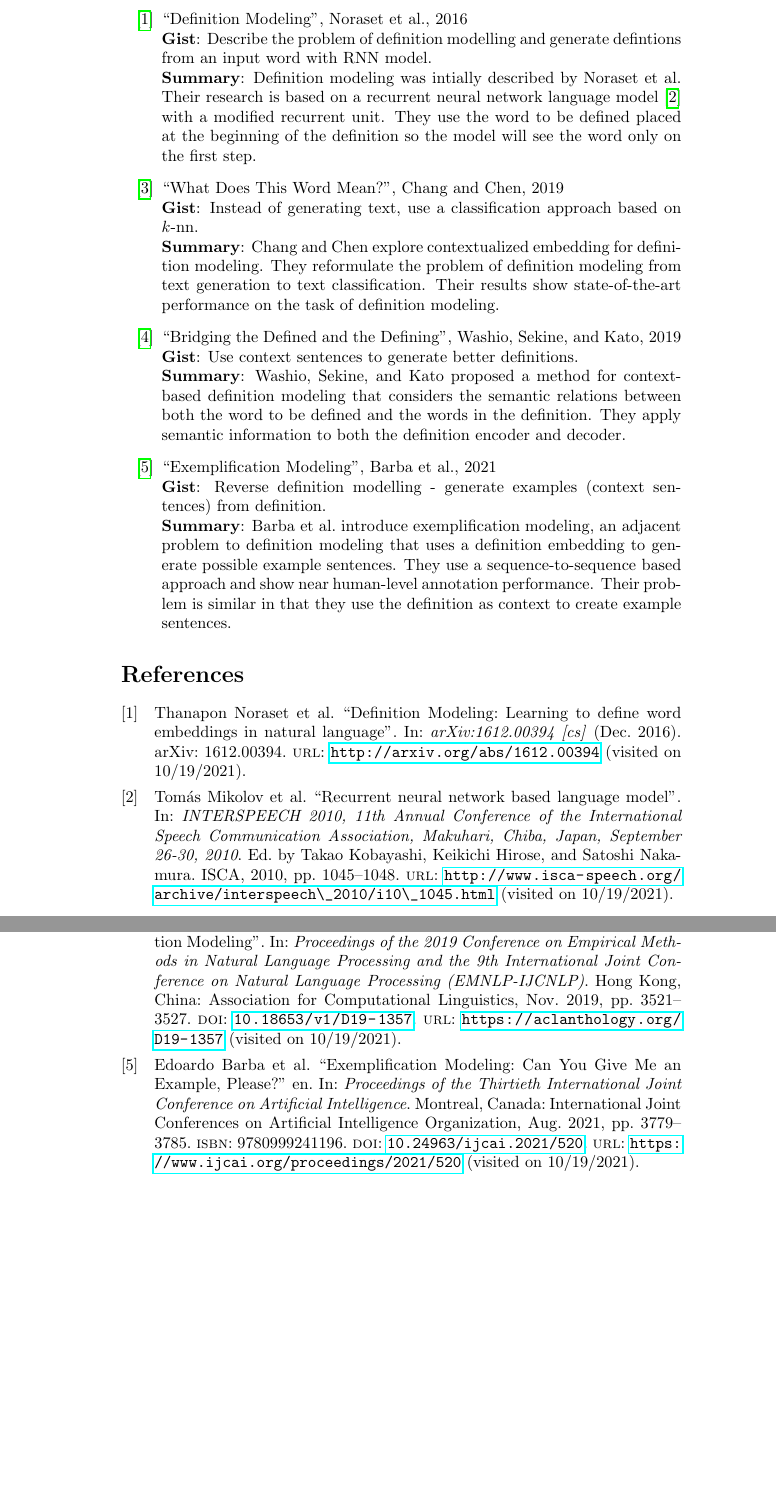
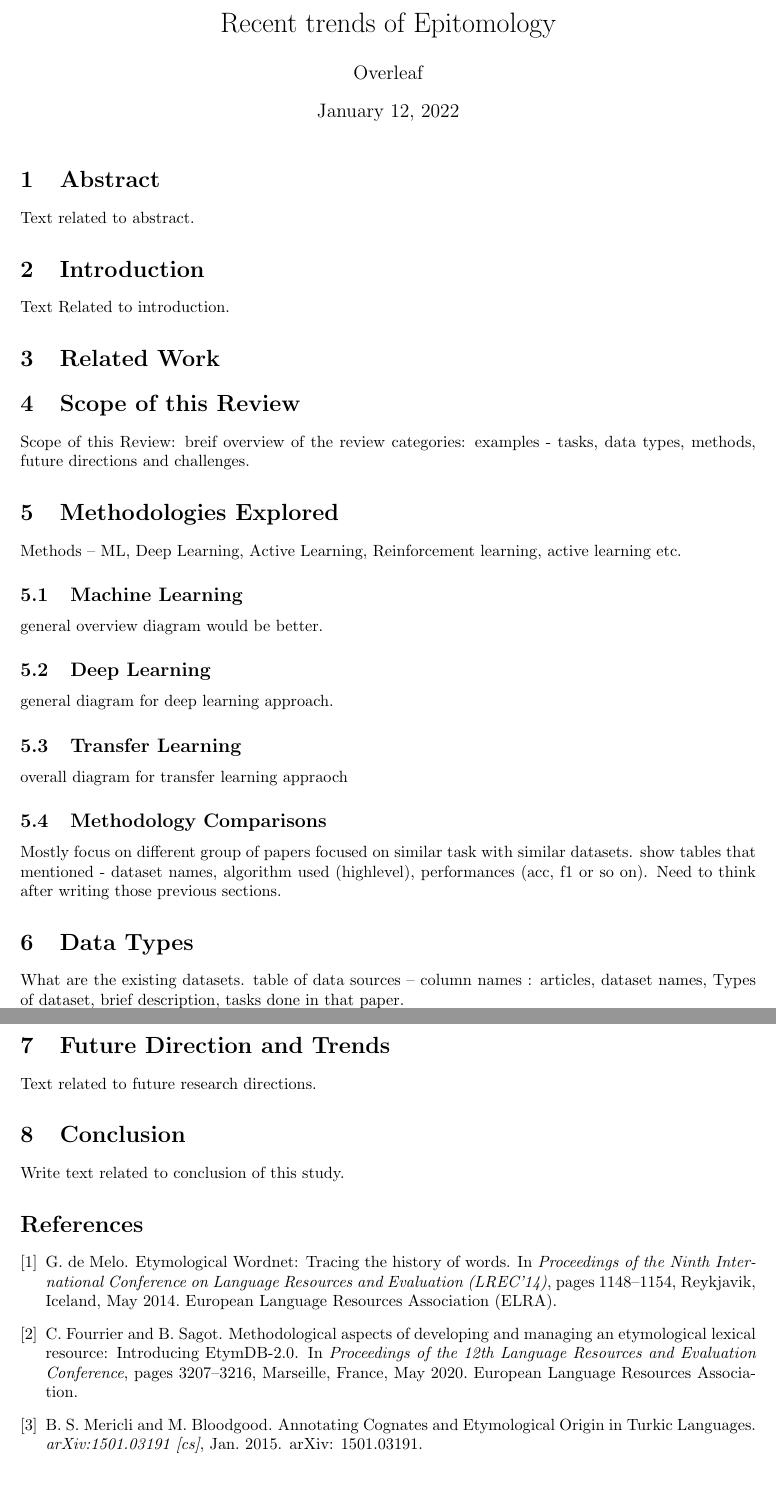
Before and after one commit to CMVSR/def-model-review, a LaTeX document (tex/paper.tex, which reads tex/sections/datatypes.tex, tex/sections/introduction.tex, tex/sections/methodology.tex): two parts of pages 1 and 2 of 2 before the commit and two parts of pages 1 and 3 of 3 after it, joined at a grey line, cut at the place of the change, the shorter picture padded with empty space. Compiled offline with pdfLaTeX.

Commit message:
organize

```diff
--- a/tex/paper.tex
+++ b/tex/paper.tex
@@ -2 +15,2 @@
+\newcommand\notes[1]{\textcolor{red}{\textbf{Notes:} #1}}
 \usepackage[pdftex]{hyperref}
@@ -13,38 +19,14 @@
+\title{Recent trends of Epitomology}
+\author{Overleaf}
 
+%Begining of the document
 \begin{document}
+\maketitle
 
-\begin{itemize}
-    \bitem{noraset_definition_2016}%
-    {Describe the problem of definition modelling and generate defintions from
-        an input word with RNN model.}%
-    {Definition modeling was intially described by
-        \citeauthor{noraset_definition_2016}. Their research is based on a
-        recurrent neural network language model \cite{mikolov_recurrent_2010}
-        with a modified recurrent unit. They use the word to be defined placed
-        at the beginning of the definition so the model will see the word only
-        on the first step.}
+\section{Abstract}
+Text related to abstract.
 
-    \bitem{chang_what_2019}%
-    {Instead of generating text, use a classification approach based on
-        $k$-nn.}%
-    {\citeauthor{chang_what_2019} explore contextualized embedding for
-        definition modeling. They reformulate the problem of definition modeling
-        from text generation to text classification. Their results show
-        state-of-the-art performance on the task of definition modeling.}
+\input{sections/introduction.tex}
 
-    \bitem{washio_bridging_2019}%
-    {Use context sentences to generate better definitions.}%
-    {\citeauthor{washio_bridging_2019} proposed a method for context-based
-        definition modeling that considers the semantic relations between both
-        the word to be defined and the words in the definition. They apply
-        semantic information to both the definition encoder and decoder.}
+\section{Related Work}
 
-    \bitem{barba_exemplification_2021}%
-    {Reverse definition modelling - generate examples (context sentences) from
-        definition.}%
-    {\citeauthor{barba_exemplification_2021} introduce exemplification modeling,
-        an adjacent problem to definition modeling that uses a definition
-        embedding to generate possible example sentences. They use a
-        sequence-to-sequence based approach and show near human-level annotation
-        performance. Their problem is similar in that they use the definition as
-        context to create example sentences.}
@@ -53 +38,3 @@
 
+\section{Future Direction and Trends}
+Text related to future research directions.
@@ -55,37 +41,8 @@
 
-    % \bitem{demelo_etymological_2014}% {Summary}
+\section{Conclusion}
+Write text related to conclusion of this study.
 
-    % \bitem{wettig_using_2012}% {Summary}
-
-    % \bitem{ciobanu_etymological_2014}% {Summary}
-
-    % \bitem{nouri_alignment_2016}% {Summary}
-
-    % \bitem{dash_designing_2013}% {Summary}
-
-    % \bitem{pyysalo_proto_2017}% {Summary}
-
-    % \bitem{wu_2021_sequence}% {Summary}
-
-    % \bitem{wu_computational_2020}% {Summary}
-
-    % \bitem{zhou_density_2019}% {Summary}
-
-    % \bitem{patra_bilingual_2019}% {Summary}
-
-    % \bitem{beinborn_semantic_2020}% {Summary}
-
-    % \bitem{cristea_towards_2021}% {Summary}
-
-    % \bitem{bowers_deep_2016}% {Summary}
-
-    % \bitem{mericli_annotating_2015}% {Summary}
-
-    % \bitem{bhowmik_leveraging_2021}% {Summary}
-
-    % \bitem{cheng_towards_2020}% {Summary}
-\end{itemize}
-
-\printbibliography
+\bibliographystyle{abbrv}
+\bibliography{paper.bib}
 
 \end{document}
--- /dev/null
+++ b/tex/sections/datatypes.tex
@@ -0,0 +1,3 @@
+\section{Data Types}
+What are the existing datasets.
+table of data sources -- column names : articles, dataset names, Types of dataset, brief description, tasks done in that paper.
--- /dev/null
+++ b/tex/sections/introduction.tex
@@ -0,0 +1,2 @@
+\section{Introduction}
+Text Related to introduction.
--- /dev/null
+++ b/tex/sections/methodology.tex
@@ -0,0 +1,12 @@
+\section{Methodologies Explored}
+Methods -- ML, Deep Learning, Active Learning, Reinforcement learning, active learning etc.
+
+\subsection{Machine Learning}
+general overview diagram would be better.
+\subsection{Deep Learning}
+general diagram for deep learning approach.
+\subsection{Transfer Learning}
+overall diagram for transfer learning appraoch
+\subsection{Methodology Comparisons}
+Mostly focus on different group of papers focused on similar task with similar datasets.
+show tables that mentioned - dataset names, algorithm used (highlevel), performances (acc, f1 or so on). Need to think after writing those previous sections.
--- /dev/null
+++ b/tex/sections/scope.tex
@@ -0,0 +1,2 @@
+\section{Scope of this Review}
+Scope of this Review: breif overview of the review categories: examples - tasks, data types, methods, future directions and challenges.
```
Also changed, not shown: tex/summaries/summaries.tex (added, +91 -0 lines), tex/paper.pdf (deleted), tex/paper.tex (31 more changed lines), tex/sections/datatypes.tex (16 more changed lines), 1 other file.
